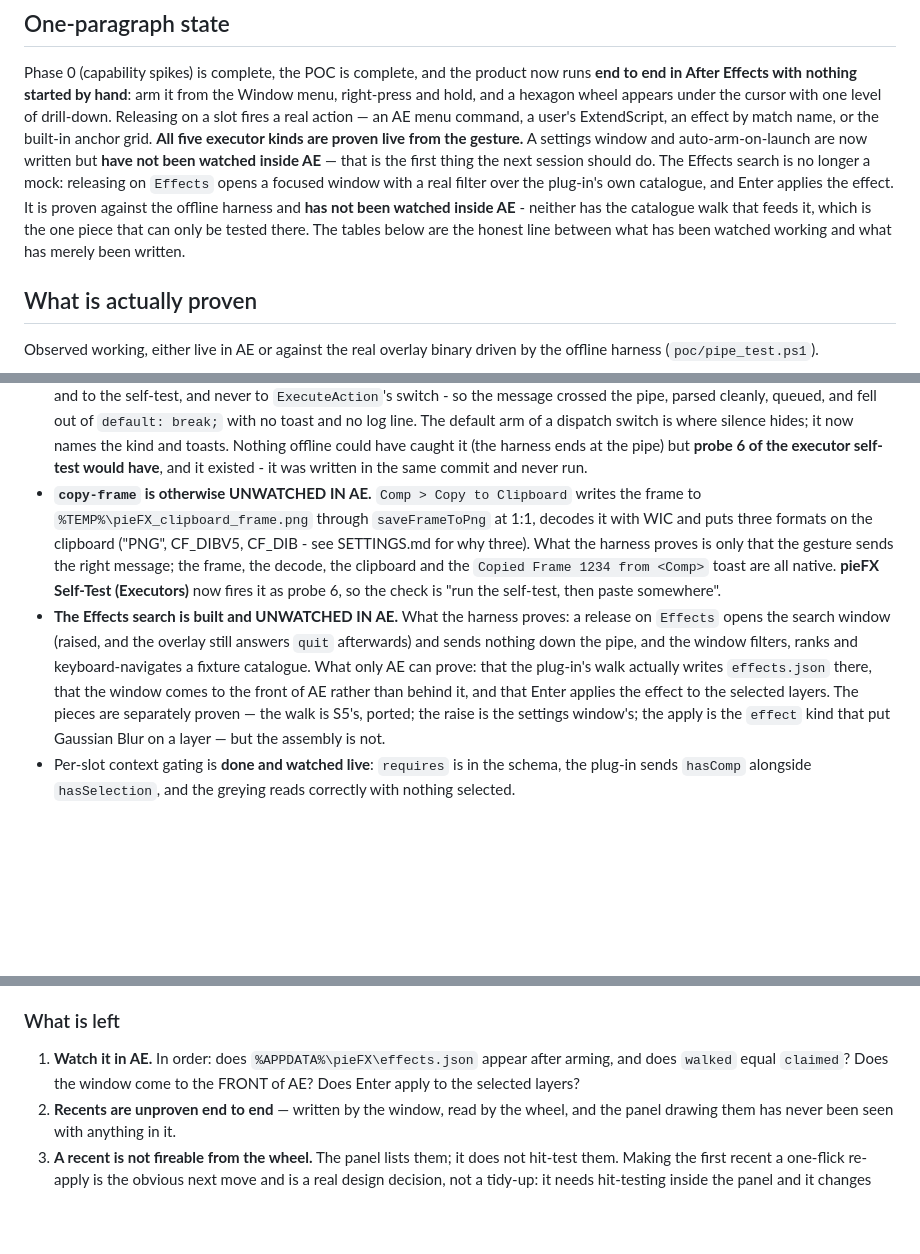
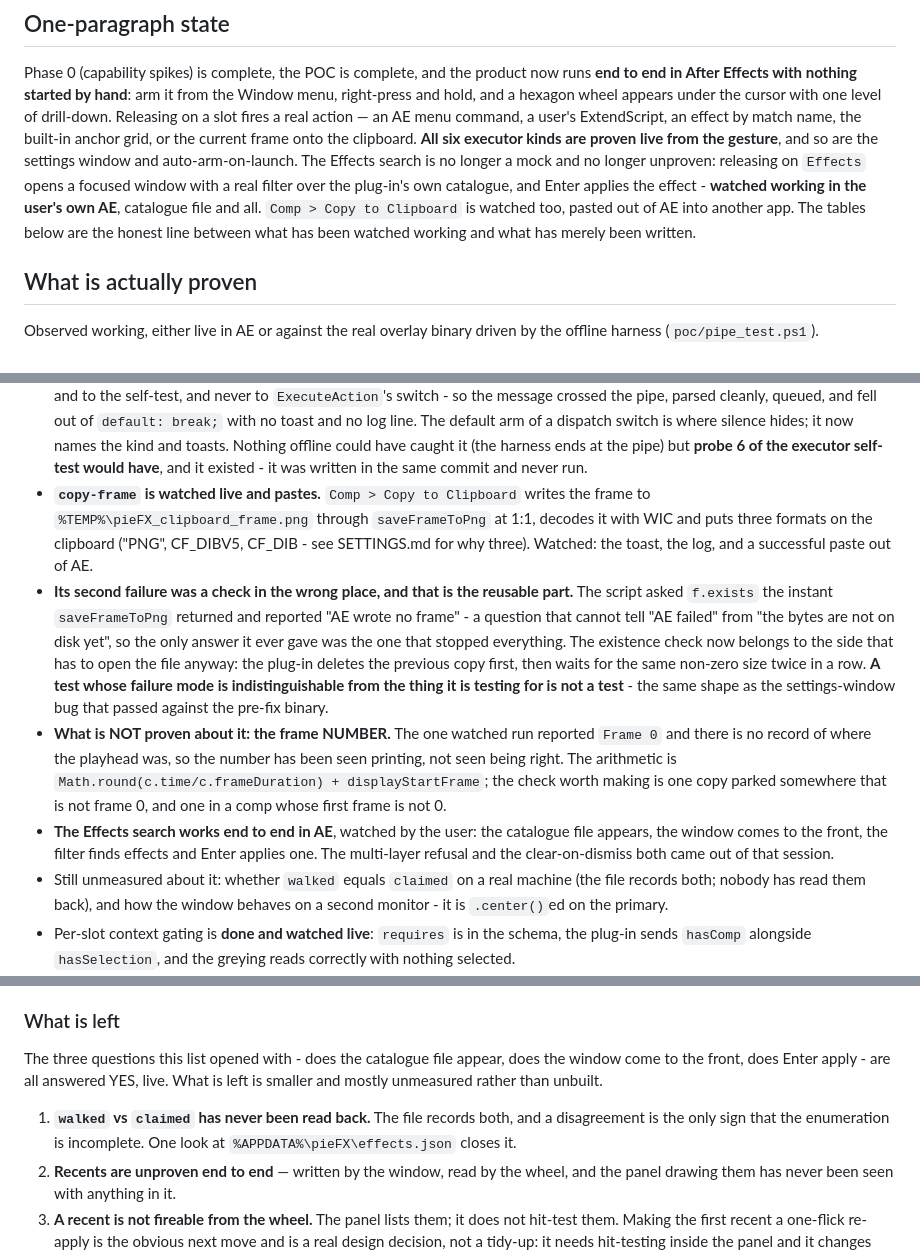
Before and after one commit to AldaGs/pieFX, a Markdown page: HANDOFF.md, 3 parts joined by grey strips. Drawn GitHub-style; blank space fills up the shorter version.

Commit message:
Move the search and copy-frame across the honest line
Both are watched working in the user's own AE now: the catalogue file appears,
the search window comes to the front, Enter applies, and a copied frame pastes
into another app. The handoff's tables exist to separate what has been SEEN from
what has been written, so they are worth nothing if the seeing does not get
recorded - and the state paragraph was still telling the next session to go and
watch the settings window, which has been live for several sessions.

Two things deliberately NOT moved. `walked` vs `claimed` has never been read
back out of effects.json, which is the only sign the enumeration would ever give
that it is incomplete. And the frame NUMBER has been seen printing, not seen
being right: the one watched copy reported Frame 0 with no record of where the
playhead was, so a copy parked somewhere else - and one in a comp whose first
frame is not 0 - is still owed.

The reusable lesson from the "AE wrote no frame" round trip is written down with
the bug: a check whose failure mode is indistinguishable from the thing it is
checking for is not a check. That is the same shape as the settings-window test
that passed against the pre-fix binary, and it has now cost two sessions.

Co-Authored-By: Claude Opus 5 <noreply@anthropic.com>

```diff
--- a/HANDOFF.md
+++ b/HANDOFF.md
@@ -11,14 +11,14 @@ Phase 0 (capability spikes) is complete, the POC is complete, and the product no
 runs **end to end in After Effects with nothing started by hand**: arm it from the
 Window menu, right-press and hold, and a hexagon wheel appears under the cursor
 with one level of drill-down. Releasing on a slot fires a real action — an AE menu
-command, a user's ExtendScript, an effect by match name, or the built-in anchor
-grid. **All five executor kinds are proven live from the gesture.** A settings
-window and auto-arm-on-launch are now written but **have not been watched inside
-AE** — that is the first thing the next session should do. The Effects search is no longer a mock: releasing on `Effects`
-opens a focused window with a real filter over the plug-in's own catalogue,
-and Enter applies the effect. It is proven against the offline harness and
-**has not been watched inside AE** - neither has the catalogue walk that feeds
-it, which is the one piece that can only be tested there. The tables below are the
+command, a user's ExtendScript, an effect by match name, the built-in anchor
+grid, or the current frame onto the clipboard. **All six executor kinds are
+proven live from the gesture**, and so are the settings window and
+auto-arm-on-launch. The Effects search is no longer a mock and no longer
+unproven: releasing on `Effects` opens a focused window with a real filter over
+the plug-in's own catalogue, and Enter applies the effect - **watched working in
+the user's own AE**, catalogue file and all. `Comp > Copy to Clipboard` is
+watched too, pasted out of AE into another app. The tables below are the
 honest line between what has been watched working and what has merely been
 written.
 
@@ -111,23 +115,33 @@ were "code, not facts" for too long.
   it now names the kind and toasts. Nothing offline could have caught it (the
   harness ends at the pipe) but **probe 6 of the executor self-test would have**,
   and it existed - it was written in the same commit and never run.
-- **`copy-frame` is otherwise UNWATCHED IN AE.** `Comp > Copy to Clipboard`
+- **`copy-frame` is watched live and pastes.** `Comp > Copy to Clipboard`
   writes the frame to `%TEMP%\pieFX_clipboard_frame.png` through
   `saveFrameToPng` at 1:1, decodes it with WIC and puts three formats on the
-  clipboard ("PNG", CF_DIBV5, CF_DIB - see SETTINGS.md for why three). What the
-  harness proves is only that the gesture sends the right message; the frame,
-  the decode, the clipboard and the `Copied Frame 1234 from <Comp>` toast are
-  all native. **pieFX Self-Test (Executors)** now fires it as probe 6, so the
-  check is "run the self-test, then paste somewhere".
-- **The Effects search is built and UNWATCHED IN AE.** What the harness proves:
-  a release on `Effects` opens the search window (raised, and the overlay still
-  answers `quit` afterwards) and sends nothing down the pipe, and the window
-  filters, ranks and keyboard-navigates a fixture catalogue. What only AE can
-  prove: that the plug-in's walk actually writes `effects.json` there, that the
-  window comes to the front of AE rather than behind it, and that Enter applies
-  the effect to the selected layers. The pieces are separately proven — the walk
-  is S5's, ported; the raise is the settings window's; the apply is the `effect`
-  kind that put Gaussian Blur on a layer — but the assembly is not.
+  clipboard ("PNG", CF_DIBV5, CF_DIB - see SETTINGS.md for why three). Watched:
+  the toast, the log, and a successful paste out of AE.
+- **Its second failure was a check in the wrong place, and that is the reusable
+  part.** The script asked `f.exists` the instant `saveFrameToPng` returned and
+  reported "AE wrote no frame" - a question that cannot tell "AE failed" from
+  "the bytes are not on disk yet", so the only answer it ever gave was the one
+  that stopped everything. The existence check now belongs to the side that has
+  to open the file anyway: the plug-in deletes the previous copy first, then
+  waits for the same non-zero size twice in a row. **A test whose failure mode
+  is indistinguishable from the thing it is testing for is not a test** - the
+  same shape as the settings-window bug that passed against the pre-fix binary.
+- **What is NOT proven about it: the frame NUMBER.** The one watched run
+  reported `Frame 0` and there is no record of where the playhead was, so the
+  number has been seen printing, not seen being right. The arithmetic is
+  `Math.round(c.time/c.frameDuration) + displayStartFrame`; the check worth
+  making is one copy parked somewhere that is not frame 0, and one in a comp
+  whose first frame is not 0.
+- **The Effects search works end to end in AE**, watched by the user: the
+  catalogue file appears, the window comes to the front, the filter finds
+  effects and Enter applies one. The multi-layer refusal and the
+  clear-on-dismiss both came out of that session.
+- Still unmeasured about it: whether `walked` equals `claimed` on a real
+  machine (the file records both; nobody has read them back), and how the
+  window behaves on a second monitor - it is `.center()`ed on the primary.
 - Per-slot context gating is **done and watched live**: `requires` is in the
   schema, the plug-in sends `hasComp` alongside `hasSelection`, and the greying
   reads correctly with nothing selected.
@@ -375,9 +389,13 @@ rather than "nothing came down the pipe" — silence was also what the mock did.
 
 ### What is left
 
-1. **Watch it in AE.** In order: does `%APPDATA%\pieFX\effects.json` appear
-   after arming, and does `walked` equal `claimed`? Does the window come to the
-   FRONT of AE? Does Enter apply to the selected layers?
+The three questions this list opened with - does the catalogue file appear, does
+the window come to the front, does Enter apply - are all answered YES, live.
+What is left is smaller and mostly unmeasured rather than unbuilt.
+
+1. **`walked` vs `claimed` has never been read back.** The file records both,
+   and a disagreement is the only sign that the enumeration is incomplete. One
+   look at `%APPDATA%\pieFX\effects.json` closes it.
 2. **Recents are unproven end to end** — written by the window, read by the
    wheel, and the panel drawing them has never been seen with anything in it.
 3. **A recent is not fireable from the wheel.** The panel lists them; it does
```
Also changed, not shown: other parts of HANDOFF.md (+4 -0 lines).
